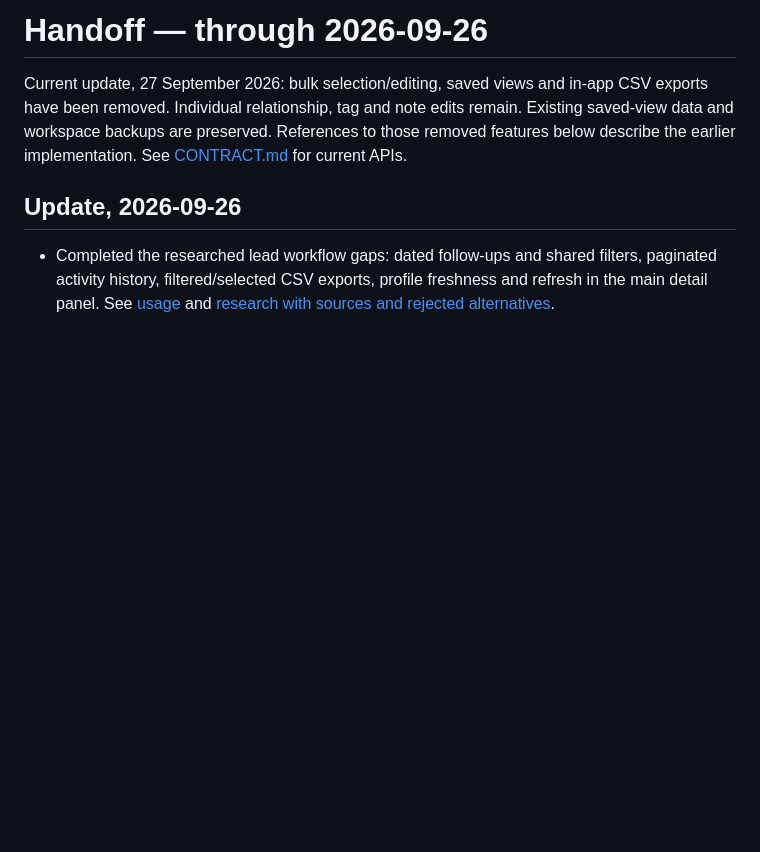
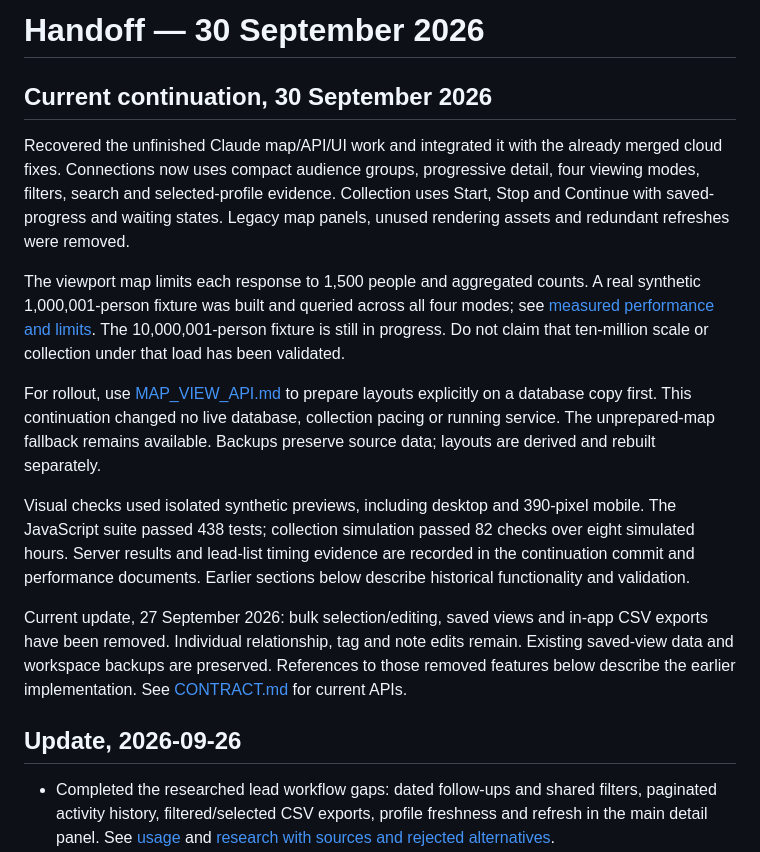
Before and after one commit to fortun8te/fortunate-leads, a Markdown page: docs/HANDOFF.md, the part around the change. Rendered like a GitHub page; blank space fills up the shorter version.

Commit message:
Record continuation verification and safe map rollout handoff

```diff
--- a/docs/HANDOFF.md
+++ b/docs/HANDOFF.md
@@ -1,4 +1,15 @@
-# Handoff — through 2026-09-26
+# Handoff — 30 September 2026
+
+
+## Current continuation, 30 September 2026
+
+Recovered the unfinished Claude map/API/UI work and integrated it with the already merged cloud fixes. Connections now uses compact audience groups, progressive detail, four viewing modes, filters, search and selected-profile evidence. Collection uses Start, Stop and Continue with saved-progress and waiting states. Legacy map panels, unused rendering assets and redundant refreshes were removed.
+
+The viewport map limits each response to 1,500 people and aggregated counts. A real synthetic 1,000,001-person fixture was built and queried across all four modes; see [measured performance and limits](MAP_VIEW_PERFORMANCE.md). The 10,000,001-person fixture is still in progress. Do not claim that ten-million scale or collection under that load has been validated.
+
+For rollout, use [MAP_VIEW_API.md](MAP_VIEW_API.md) to prepare layouts explicitly on a database copy first. This continuation changed no live database, collection pacing or running service. The unprepared-map fallback remains available. Backups preserve source data; layouts are derived and rebuilt separately.
+
+Visual checks used isolated synthetic previews, including desktop and 390-pixel mobile. The JavaScript suite passed 438 tests; collection simulation passed 82 checks over eight simulated hours. Server results and lead-list timing evidence are recorded in the continuation commit and performance documents. Earlier sections below describe historical functionality and validation.
 
 Current update, 27 September 2026: bulk selection/editing, saved views and in-app CSV exports have been removed. Individual relationship, tag and note edits remain. Existing saved-view data and workspace backups are preserved. References to those removed features below describe the earlier implementation. See [CONTRACT.md](CONTRACT.md) for current APIs.
 
```
